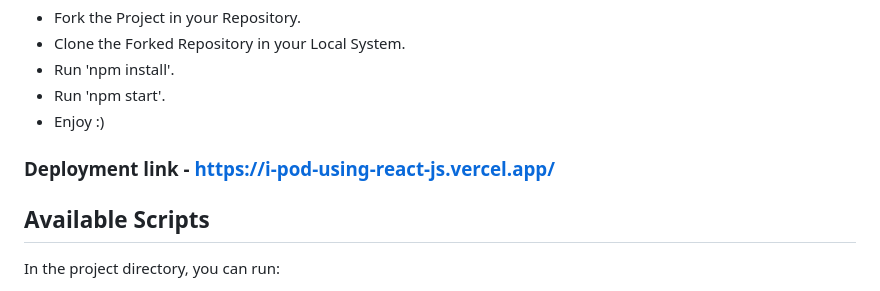
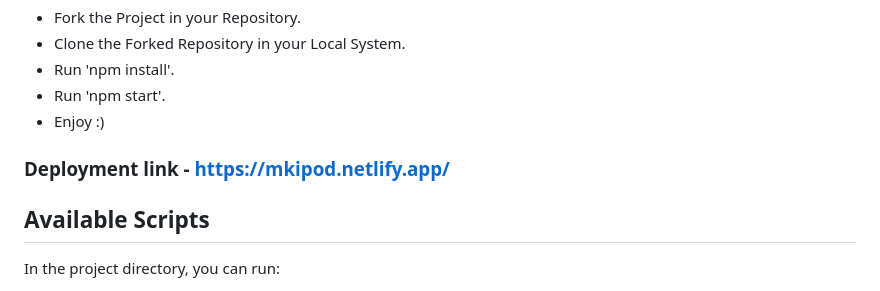
Before and after one commit to mohankrishnarb/ipod, a Markdown page: README.md, the part around the change. Rendered like a GitHub page.

```diff
--- a/README.md
+++ b/README.md
@@ -10,7 +10,7 @@ This project was bootstrapped with [Create React App](https://github.com/faceboo
 -  Run 'npm start'.
 -  Enjoy :)
 
-### Deployment link - https://i-pod-using-react-js.vercel.app/
+### Deployment link - https://mkipod.netlify.app/
 
 ## Available Scripts
 
```
